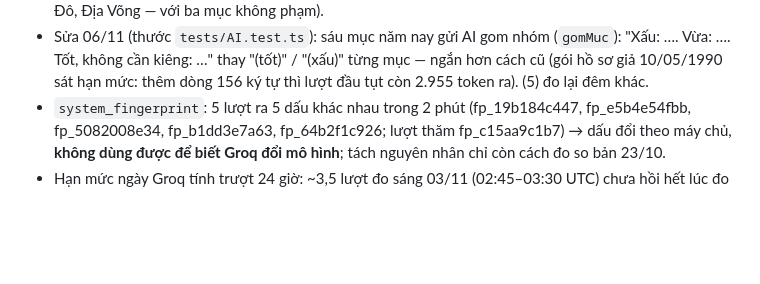
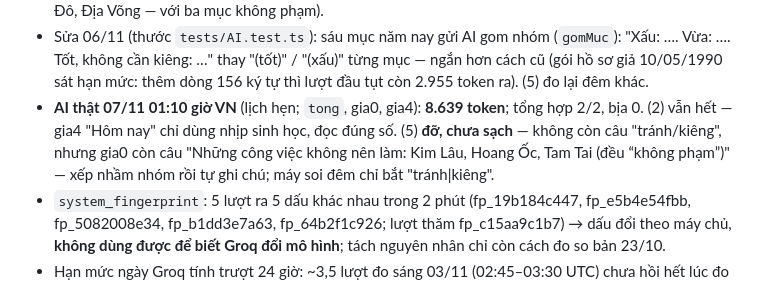
Before and after one commit to gc1001vn-svg/tu-vi-nha, a Markdown page: docs/QUY_UOC.md, the part around the change. Rendered like a GitHub page; blank space fills up the shorter version.

```diff
--- a/docs/QUY_UOC.md
+++ b/docs/QUY_UOC.md
@@ -823,6 +823,9 @@ Nguồn (máy): `ansaotuvi` an Mệnh, Thân từ tháng + giờ (`DiaBan.cungCh
 - Sửa 06/11 (thước `tests/AI.test.ts`): sáu mục năm nay gửi AI gom nhóm (`gomMuc`): "Xấu: …. Vừa: …. Tốt, không cần kiêng: …" thay
   "(tốt)" / "(xấu)" từng mục — ngắn hơn cách cũ (gói hồ sơ giả 10/05/1990 sát hạn mức: thêm dòng 156 ký tự thì lượt đầu tụt
   còn 2.955 token ra). (5) đo lại đêm khác.
+- **AI thật 07/11 01:10 giờ VN** (lịch hẹn; `tong`, gia0, gia4): **8.639 token**; tổng hợp 2/2, bịa 0. (2) vẫn hết — gia4 "Hôm nay" chỉ
+  dùng nhịp sinh học, đọc đúng số. (5) **đỡ, chưa sạch** — không còn câu "tránh/kiêng", nhưng gia0 còn câu "Những công việc không nên
+  làm: Kim Lâu, Hoang Ốc, Tam Tai (đều “không phạm”)" — xếp nhầm nhóm rồi tự ghi chú; máy soi đêm chỉ bắt "tránh|kiêng".
 - `system_fingerprint`: 5 lượt ra 5 dấu khác nhau trong 2 phút (fp_19b184c447, fp_e5b4e54fbb, fp_5082008e34, fp_b1dd3e7a63,
   fp_64b2f1c926; lượt thăm fp_c15aa9c1b7) → dấu đổi theo máy chủ, **không dùng được để biết Groq đổi mô hình**; tách nguyên nhân chỉ
   còn cách đo so bản 23/10.
```
Also changed, not shown: docs/TIEN_DO.md (+2 -2 lines).
